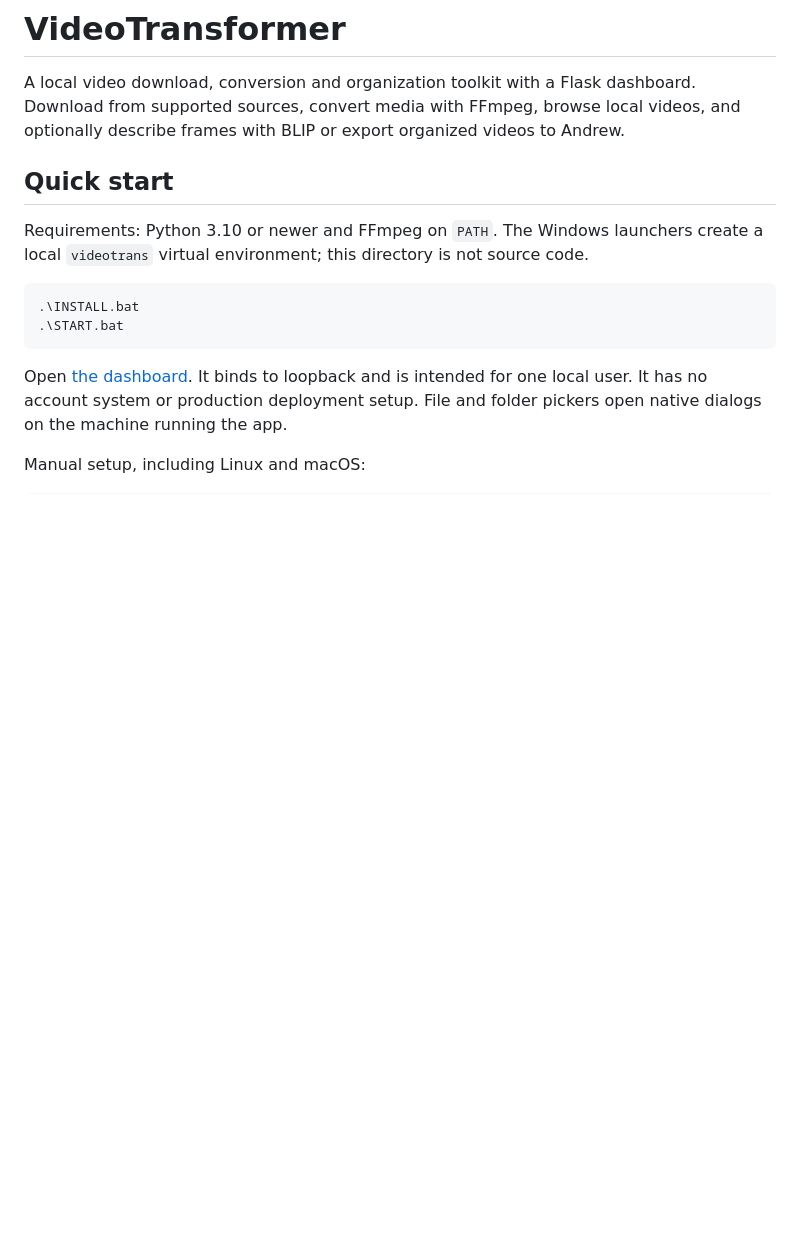
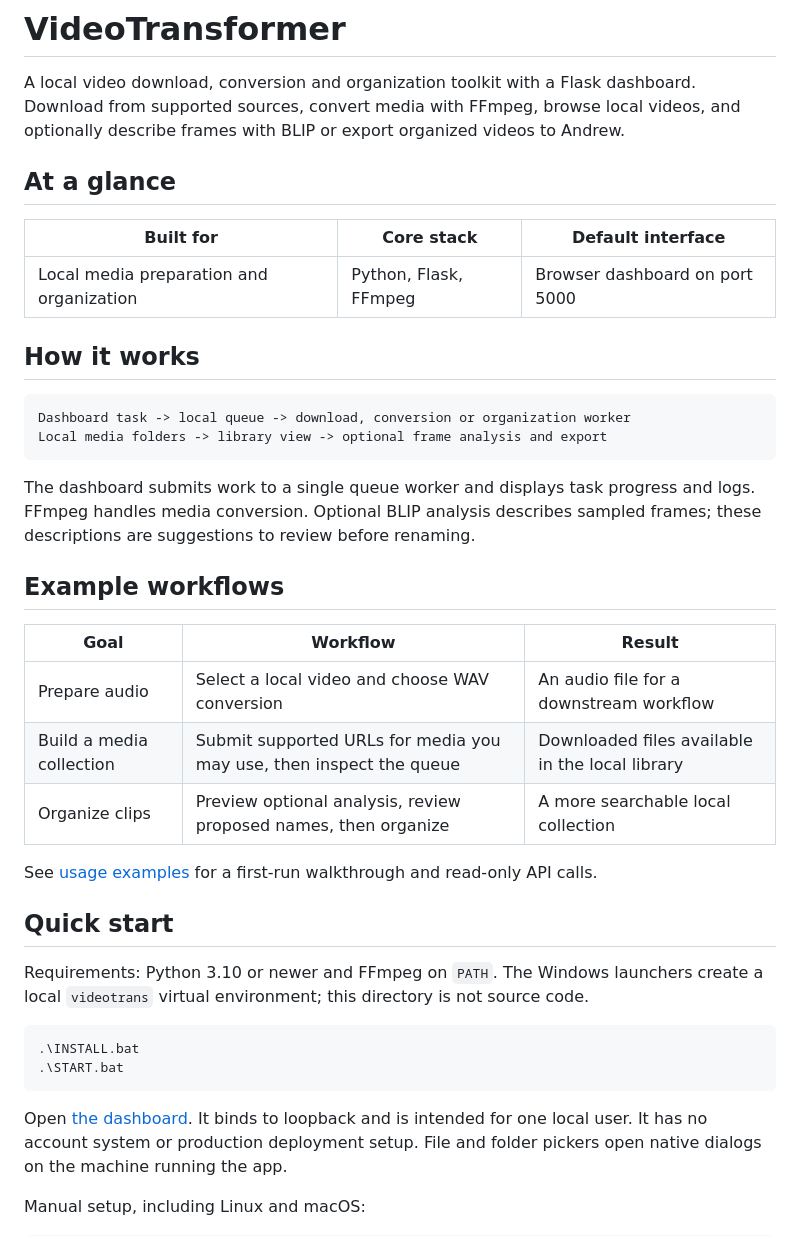
Before and after one commit to clustercd/videotransformer, a Markdown page: README.md, the part around the change. Drawn GitHub-style; blank space fills up the shorter version.

Commit message:
docs: add English project overviews and practical examples

````diff
--- a/README.md
+++ b/README.md
@@ -3,6 +3,34 @@
 A local video download, conversion and organization toolkit with a Flask dashboard.
 Download from supported sources, convert media with FFmpeg, browse local videos,
 and optionally describe frames with BLIP or export organized videos to Andrew.
+
+## At a glance
+
+| Built for | Core stack | Default interface |
+| --- | --- | --- |
+| Local media preparation and organization | Python, Flask, FFmpeg | Browser dashboard on port 5000 |
+
+## How it works
+
+```text
+Dashboard task -> local queue -> download, conversion or organization worker
+Local media folders -> library view -> optional frame analysis and export
+```
+
+The dashboard submits work to a single queue worker and displays task progress
+and logs. FFmpeg handles media conversion. Optional BLIP analysis describes
+sampled frames; these descriptions are suggestions to review before renaming.
+
+## Example workflows
+
+| Goal | Workflow | Result |
+| --- | --- | --- |
+| Prepare audio | Select a local video and choose WAV conversion | An audio file for a downstream workflow |
+| Build a media collection | Submit supported URLs for media you may use, then inspect the queue | Downloaded files available in the local library |
+| Organize clips | Preview optional analysis, review proposed names, then organize | A more searchable local collection |
+
+See [usage examples](docs/EXAMPLES.md) for a first-run walkthrough and read-only API calls.
+
 
 ## Quick start
 
````
Also changed, not shown: docs/EXAMPLES.md (added, +43 -0 lines).
